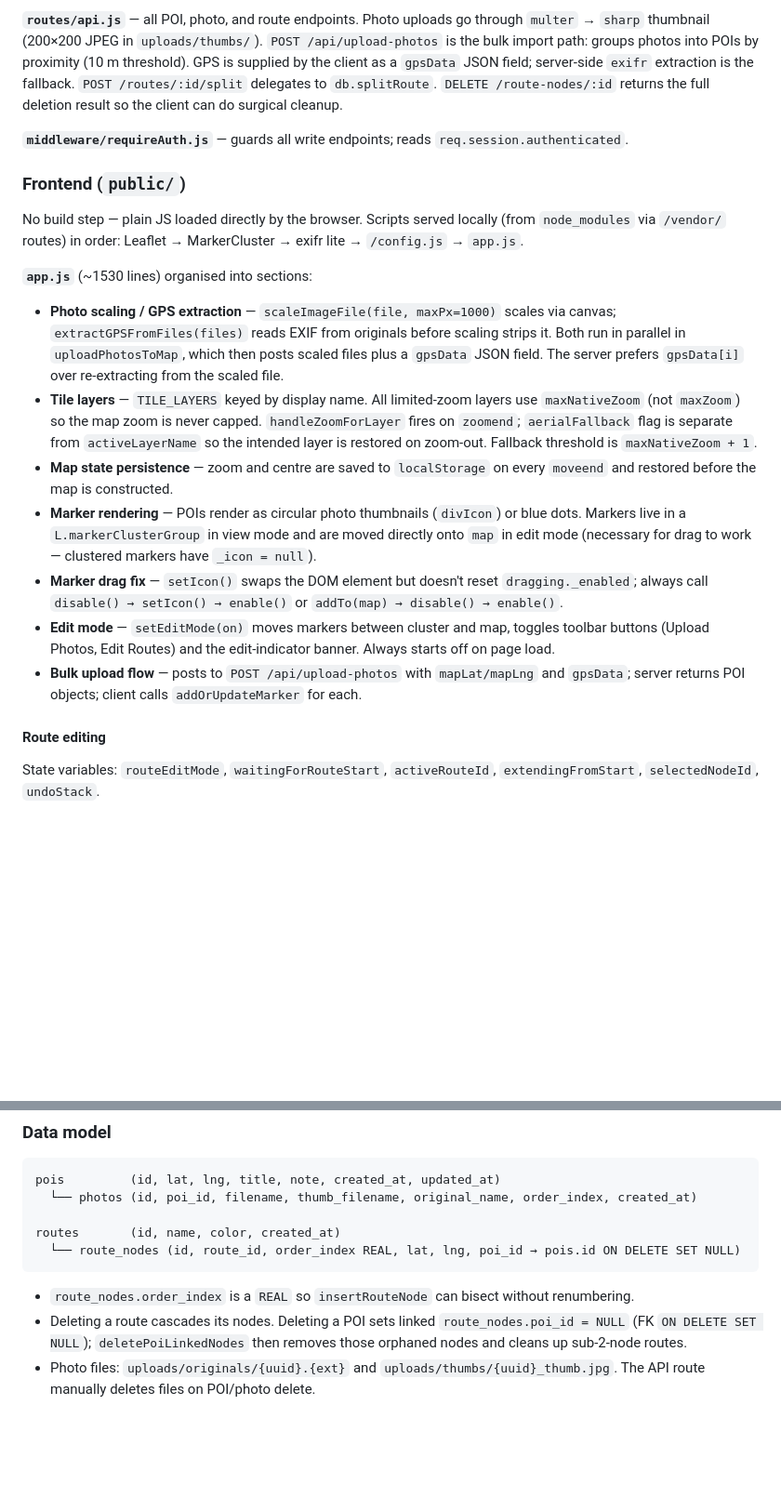
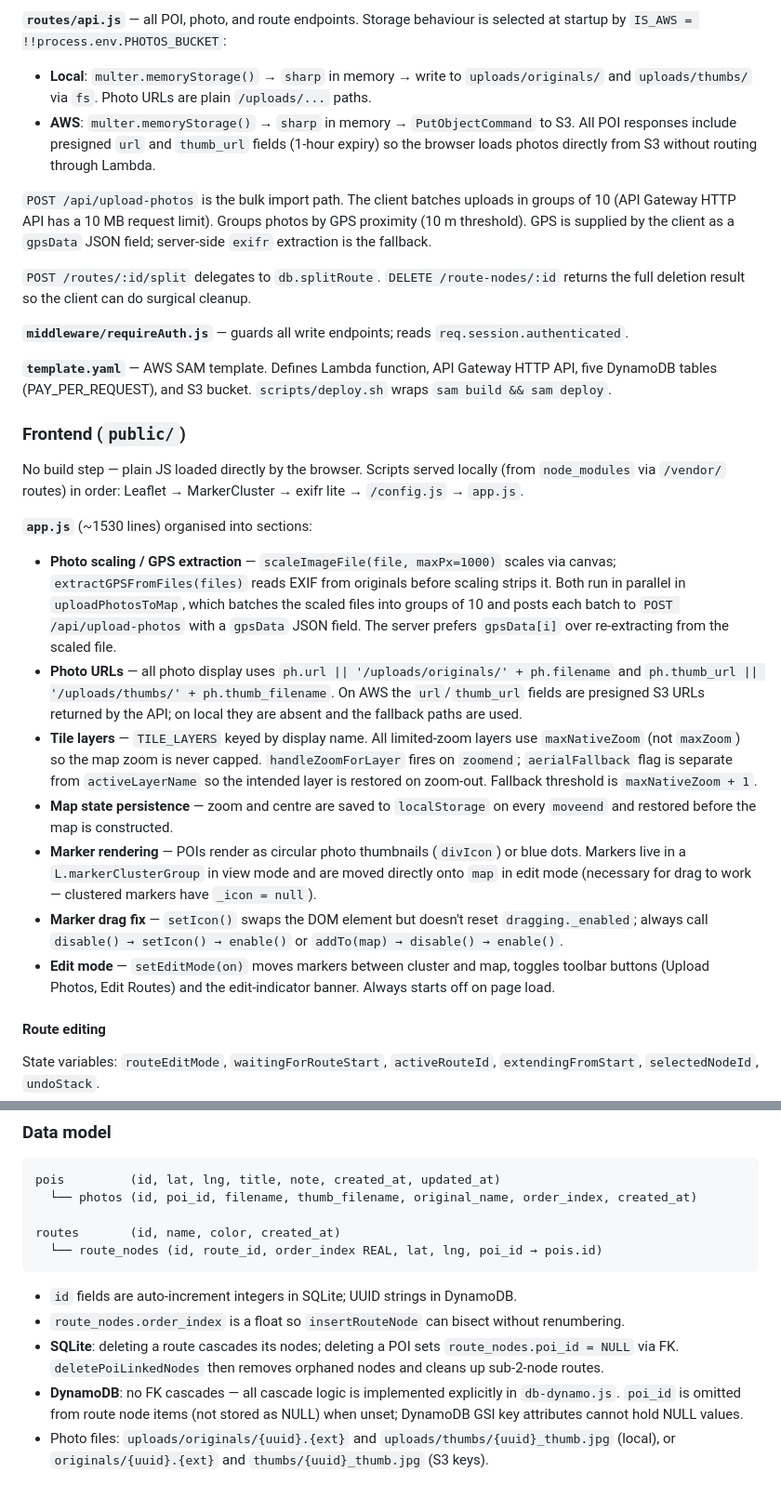
Before and after one commit to alancameronwills/photomap, a Markdown page: CLAUDE.md, 2 parts joined by grey strips. Shown at 93% size. Drawn GitHub-style; blank space fills up the shorter version.

````diff
--- a/CLAUDE.md
+++ b/CLAUDE.md
@@ -43,7 +69,15 @@ Key functions beyond basic CRUD:
 
-**`routes/api.js`** — all POI, photo, and route endpoints. Photo uploads go through `multer` → `sharp` thumbnail (200×200 JPEG in `uploads/thumbs/`). `POST /api/upload-photos` is the bulk import path: groups photos into POIs by proximity (10 m threshold). GPS is supplied by the client as a `gpsData` JSON field; server-side `exifr` extraction is the fallback. `POST /routes/:id/split` delegates to `db.splitRoute`. `DELETE /route-nodes/:id` returns the full deletion result so the client can do surgical cleanup.
+**`routes/api.js`** — all POI, photo, and route endpoints. Storage behaviour is selected at startup by `IS_AWS = !!process.env.PHOTOS_BUCKET`:
+- **Local**: `multer.memoryStorage()` → `sharp` in memory → write to `uploads/originals/` and `uploads/thumbs/` via `fs`. Photo URLs are plain `/uploads/...` paths.
+- **AWS**: `multer.memoryStorage()` → `sharp` in memory → `PutObjectCommand` to S3. All POI responses include presigned `url` and `thumb_url` fields (1-hour expiry) so the browser loads photos directly from S3 without routing through Lambda.
+
+`POST /api/upload-photos` is the bulk import path. The client batches uploads in groups of 10 (API Gateway HTTP API has a 10 MB request limit). Groups photos by GPS proximity (10 m threshold). GPS is supplied by the client as a `gpsData` JSON field; server-side `exifr` extraction is the fallback.
+
+`POST /routes/:id/split` delegates to `db.splitRoute`. `DELETE /route-nodes/:id` returns the full deletion result so the client can do surgical cleanup.
 
 **`middleware/requireAuth.js`** — guards all write endpoints; reads `req.session.authenticated`.
+
+**`template.yaml`** — AWS SAM template. Defines Lambda function, API Gateway HTTP API, five DynamoDB tables (PAY_PER_REQUEST), and S3 bucket. `scripts/deploy.sh` wraps `sam build && sam deploy`.
 
 ### Frontend (`public/`)
 
@@ -51,13 +85,13 @@ No build step — plain JS loaded directly by the browser. Scripts served locall
 
 **`app.js`** (~1530 lines) organised into sections:
 
-- **Photo scaling / GPS extraction** — `scaleImageFile(file, maxPx=1000)` scales via canvas; `extractGPSFromFiles(files)` reads EXIF from originals before scaling strips it. Both run in parallel in `uploadPhotosToMap`, which then posts scaled files plus a `gpsData` JSON field. The server prefers `gpsData[i]` over re-extracting from the scaled file.
+- **Photo scaling / GPS extraction** — `scaleImageFile(file, maxPx=1000)` scales via canvas; `extractGPSFromFiles(files)` reads EXIF from originals before scaling strips it. Both run in parallel in `uploadPhotosToMap`, which batches the scaled files into groups of 10 and posts each batch to `POST /api/upload-photos` with a `gpsData` JSON field. The server prefers `gpsData[i]` over re-extracting from the scaled file.
+- **Photo URLs** — all photo display uses `ph.url || '/uploads/originals/' + ph.filename` and `ph.thumb_url || '/uploads/thumbs/' + ph.thumb_filename`. On AWS the `url`/`thumb_url` fields are presigned S3 URLs returned by the API; on local they are absent and the fallback paths are used.
 - **Tile layers** — `TILE_LAYERS` keyed by display name. All limited-zoom layers use `maxNativeZoom` (not `maxZoom`) so the map zoom is never capped. `handleZoomForLayer` fires on `zoomend`; `aerialFallback` flag is separate from `activeLayerName` so the intended layer is restored on zoom-out. Fallback threshold is `maxNativeZoom + 1`.
 - **Map state persistence** — zoom and centre are saved to `localStorage` on every `moveend` and restored before the map is constructed.
 - **Marker rendering** — POIs render as circular photo thumbnails (`divIcon`) or blue dots. Markers live in a `L.markerClusterGroup` in view mode and are moved directly onto `map` in edit mode (necessary for drag to work — clustered markers have `_icon = null`).
 - **Marker drag fix** — `setIcon()` swaps the DOM element but doesn't reset `dragging._enabled`; always call `disable() → setIcon() → enable()` or `addTo(map) → disable() → enable()`.
 - **Edit mode** — `setEditMode(on)` moves markers between cluster and map, toggles toolbar buttons (Upload Photos, Edit Routes) and the edit-indicator banner. Always starts off on page load.
-- **Bulk upload flow** — posts to `POST /api/upload-photos` with `mapLat/mapLng` and `gpsData`; server returns POI objects; client calls `addOrUpdateMarker` for each.
 
 #### Route editing
 
@@ -88,9 +122,11 @@ pois         (id, lat, lng, title, note, created_at, updated_at)
   └── photos (id, poi_id, filename, thumb_filename, original_name, order_index, created_at)
 
 routes       (id, name, color, created_at)
-  └── route_nodes (id, route_id, order_index REAL, lat, lng, poi_id → pois.id ON DELETE SET NULL)
+  └── route_nodes (id, route_id, order_index REAL, lat, lng, poi_id → pois.id)
 ```
 
-- `route_nodes.order_index` is a `REAL` so `insertRouteNode` can bisect without renumbering.
-- Deleting a route cascades its nodes. Deleting a POI sets linked `route_nodes.poi_id = NULL` (FK `ON DELETE SET NULL`); `deletePoiLinkedNodes` then removes those orphaned nodes and cleans up sub-2-node routes.
-- Photo files: `uploads/originals/{uuid}.{ext}` and `uploads/thumbs/{uuid}_thumb.jpg`. The API route manually deletes files on POI/photo delete.
+- `id` fields are auto-increment integers in SQLite; UUID strings in DynamoDB.
+- `route_nodes.order_index` is a float so `insertRouteNode` can bisect without renumbering.
+- **SQLite**: deleting a route cascades its nodes; deleting a POI sets `route_nodes.poi_id = NULL` via FK. `deletePoiLinkedNodes` then removes orphaned nodes and cleans up sub-2-node routes.
+- **DynamoDB**: no FK cascades — all cascade logic is implemented explicitly in `db-dynamo.js`. `poi_id` is omitted from route node items (not stored as NULL) when unset; DynamoDB GSI key attributes cannot hold NULL values.
+- Photo files: `uploads/originals/{uuid}.{ext}` and `uploads/thumbs/{uuid}_thumb.jpg` (local), or `originals/{uuid}.{ext}` and `thumbs/{uuid}_thumb.jpg` (S3 keys).
````
Also changed, not shown: other parts of CLAUDE.md (+31 -5 lines).
